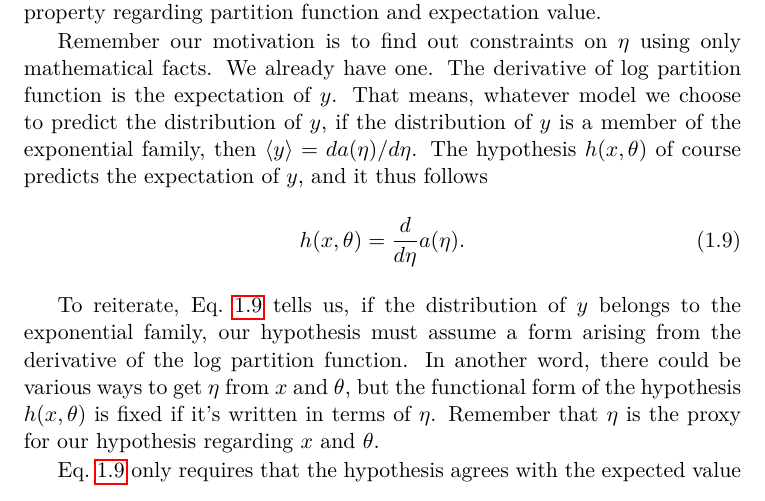
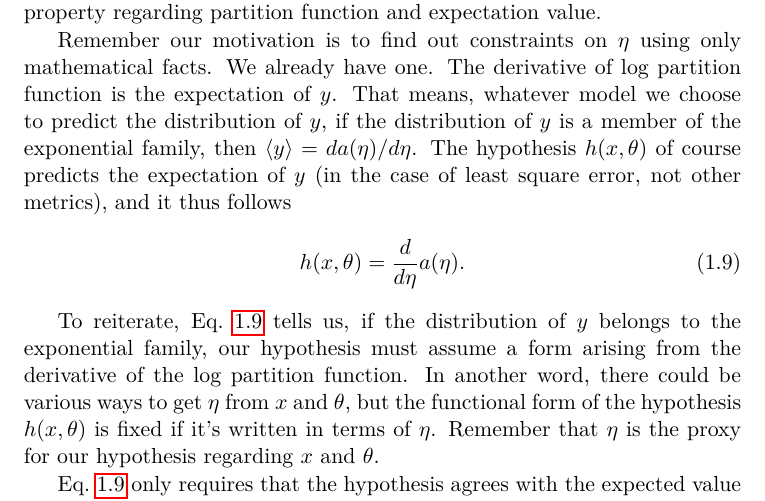
Before and after one commit to ohliumliu/thoughts_learning, a LaTeX thesis (thoughts_learning.tex, which reads exponential.tex): part of page 9 of 36, cut so that both start at the same text. Compiled offline with pdfLaTeX.

Commit message:
update exponential

```diff
--- a/exponential.tex
+++ b/exponential.tex
@@ -34,7 +34,7 @@ As an example, let's look at $\langle y\rangle$.
 
 The exponential family is a generalization of Boltzman distriubtion because of the extra factor $b(y)$. This generalization doesn't affect the above property regarding partition function and expectation value.
 
-Remember our motivation is to find out constraints on $\eta$ using only mathematical facts. We already have one. The derivative of log partition function is the expectation of $y$. That means, whatever model we choose to predict the distribution of $y$, if the distribution of $y$ is a member of the exponential family, then $\langle y\rangle=da(\eta)/d\eta$. The hypothesis $h(x, \theta)$ of course predicts the expectation of $y$, and it thus follows
+Remember our motivation is to find out constraints on $\eta$ using only mathematical facts. We already have one. The derivative of log partition function is the expectation of $y$. That means, whatever model we choose to predict the distribution of $y$, if the distribution of $y$ is a member of the exponential family, then $\langle y\rangle=da(\eta)/d\eta$. The hypothesis $h(x, \theta)$ of course predicts the expectation of $y$ (in the case of least square error, not other metrics), and it thus follows
 \begin{equation}
 	h(x, \theta) = \frac{d}{d\eta}a(\eta). \label{eqn:exponential_hypo}
 \end{equation}
```
Also changed, not shown: thoughts_learning.pdf.
